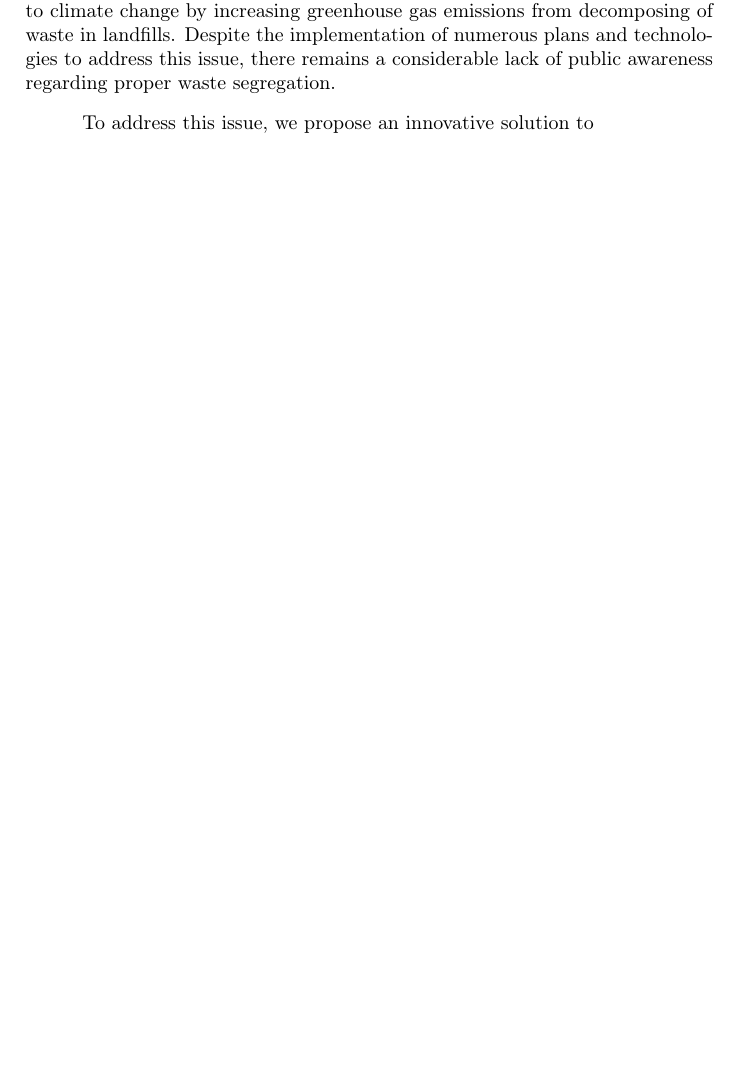
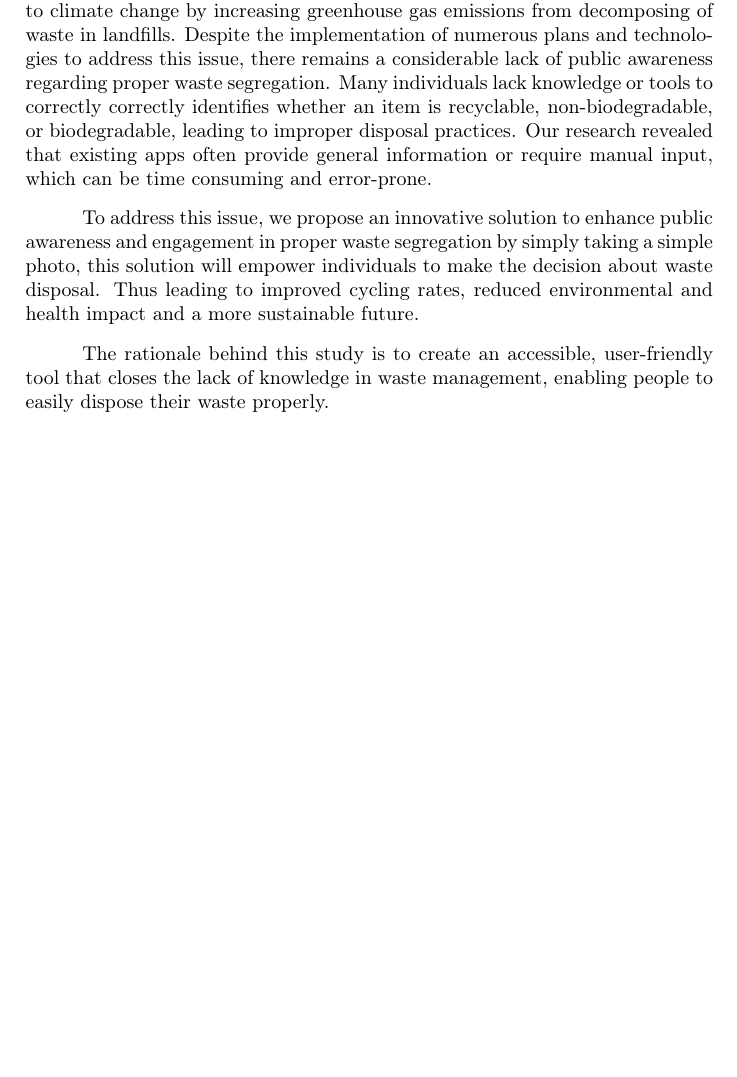
Before and after one commit to kristansanjuan/ThesisLatex, a LaTeX thesis (Thesis Outline.tex, which reads Chapter 1/Rationale.tex): part of page 4 of 6, cut so that both start at the same text, the shorter picture padded with empty space. Compiled offline with pdfLaTeX.

Commit message:
edit rationale

```diff
--- a/Chapter 1/Rationale.tex
+++ b/Chapter 1/Rationale.tex
@@ -1,5 +1,7 @@
 \section{Rationale}
 
-	In today’s world, waste generation is gradually increasing and it has become a significant environmental problem globally. Improper waste management leads to many environmental and health issues including pollution, spread of diseases, depletion of natural resources, and habitat destruction. It also contributes to climate change by increasing greenhouse gas emissions from decomposing of waste in landfills. Despite the implementation of numerous plans and technologies to address this issue, there remains a considerable lack of public awareness regarding proper waste segregation.
+	In today’s world, waste generation is gradually increasing and it has become a significant environmental problem globally. Improper waste management leads to many environmental and health issues including pollution, spread of diseases, depletion of natural resources, and habitat destruction. It also contributes to climate change by increasing greenhouse gas emissions from decomposing of waste in landfills. Despite the implementation of numerous plans and technologies to address this issue, there remains a considerable lack of public awareness regarding proper waste segregation. Many individuals lack knowledge or tools to correctly correctly identifies whether an item is recyclable, non-biodegradable, or biodegradable, leading to improper disposal practices. Our research revealed that existing apps often provide general information or require manual input, which can be time consuming and error-prone.
 
-	To address this issue, we propose an innovative solution to
+	To address this issue, we propose an innovative solution to enhance public awareness and engagement in proper waste segregation by simply taking a simple photo, this solution will empower individuals to make the decision about waste disposal. Thus leading to improved cycling rates, reduced environmental and health impact and a more sustainable future.
+
+	The rationale behind this study is to create an accessible, user-friendly tool that closes the lack of knowledge in waste management, enabling people to easily dispose their waste properly.
```
Also changed, not shown: Thesis Outline.pdf, 2 other files.
